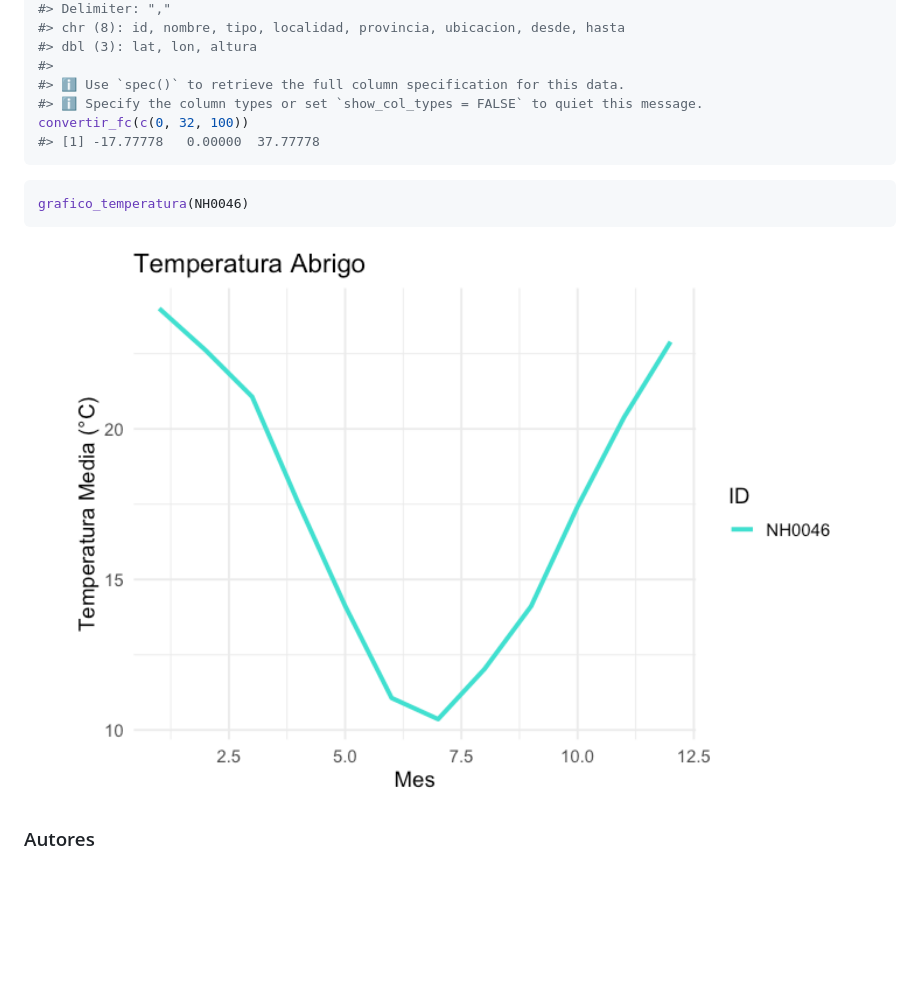
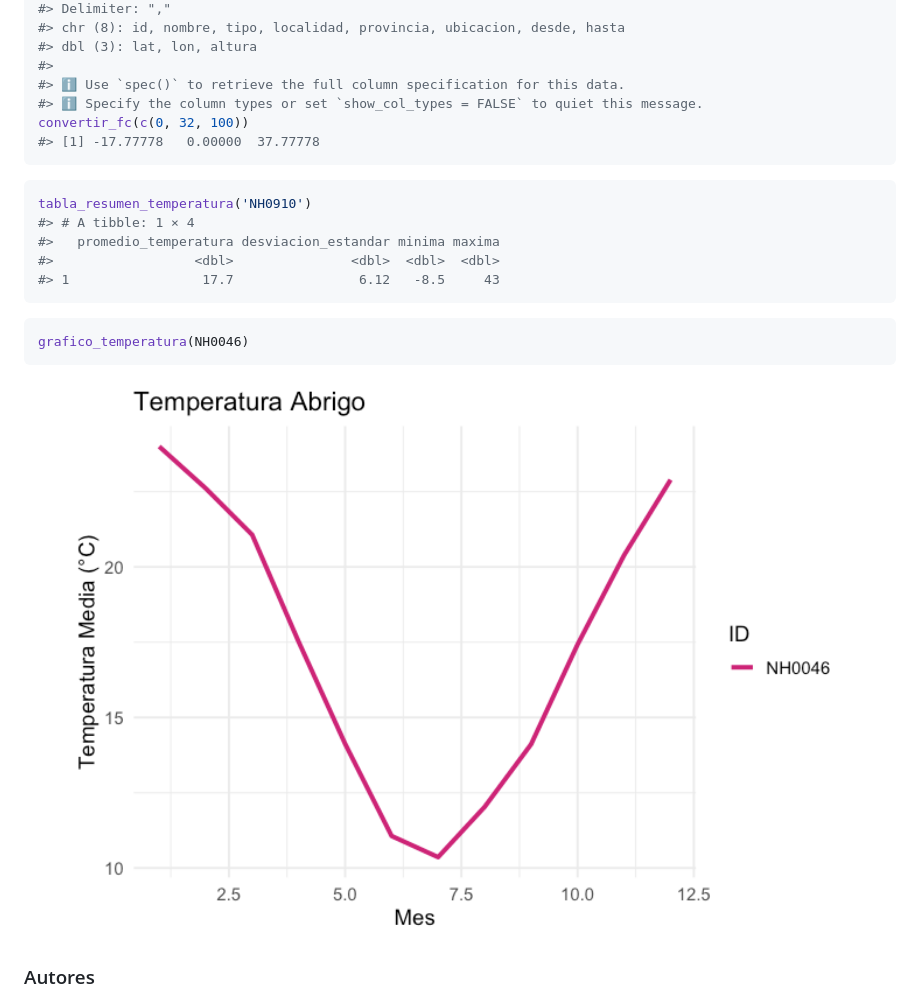
Before and after one commit to juaniii29/PaqueteDatosMeteorologicos, a Markdown page: README.md, the part around the change. Drawn GitHub-style; pictures changed too: man/figures/README-unnamed-chunk-3-1.png (added); blank space fills up the shorter version.

Commit message:
Funcion tabla arreglada?

````diff
--- a/README.md
+++ b/README.md
@@ -67,10 +67,18 @@ convertir_fc(c(0, 32, 100))
 ```
 
 ``` r
+tabla_resumen_temperatura('NH0910')
+#> # A tibble: 1 × 4
+#>   promedio_temperatura desviacion_estandar minima maxima
+#>                  <dbl>               <dbl>  <dbl>  <dbl>
+#> 1                 17.7                6.12   -8.5     43
+```
+
+``` r
 grafico_temperatura(NH0046)
 ```
 
-<img src="man/figures/README-unnamed-chunk-2-1.png" width="100%" />
+<img src="man/figures/README-unnamed-chunk-3-1.png" width="100%" />
 
 ### Autores
 
````
Also changed, not shown: 3 other files.
